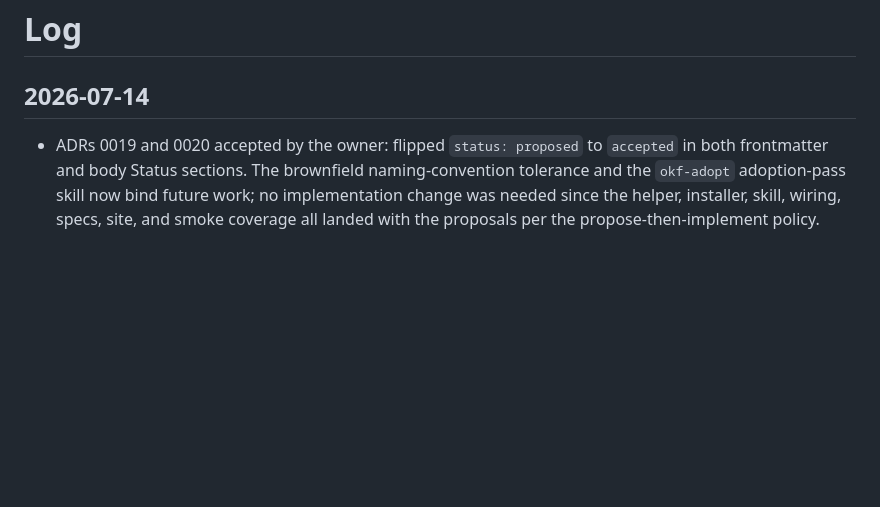
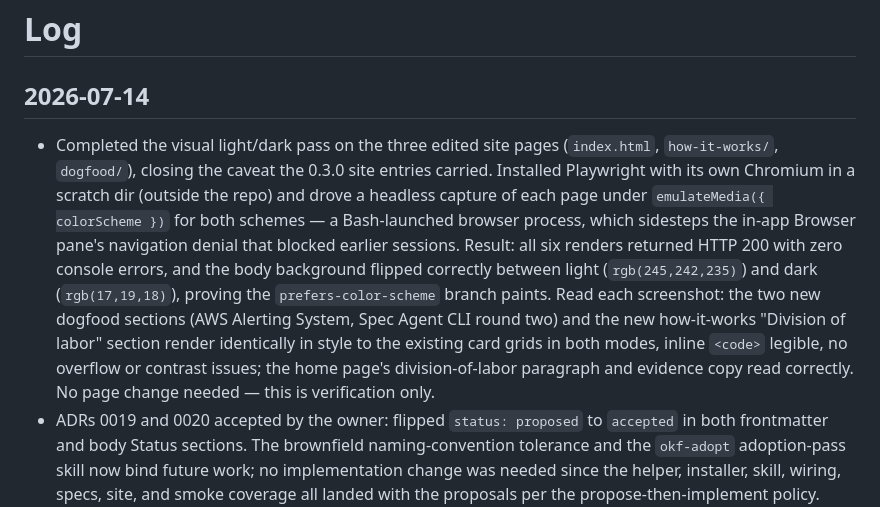
Before and after one commit to lilabrooks/claude-okf-repo-kit, a Markdown page: docs/log.md, the part around the change. Drawn GitHub-style; blank space fills up the shorter version.

Commit message:
Record the completed light/dark visual pass on the 0.3.0 site pages
Verification only, no page change: drove a headless Playwright capture of
index.html, how-it-works/, and dogfood/ under emulateMedia colorScheme for
both schemes. All six renders HTTP 200 with zero console errors; body
background flips correctly between light and dark, confirming the
prefers-color-scheme branch paints. The two new dogfood sections and the new
how-it-works division-of-labor section render consistently in both modes.
Closes the caveat the earlier 0.3.0 site entries carried.

Co-Authored-By: Claude Fable 5 <noreply@anthropic.com>

```diff
--- a/docs/log.md
+++ b/docs/log.md
@@ -2,6 +2,7 @@
 
 ## 2026-07-14
 
+- Completed the visual light/dark pass on the three edited site pages (`index.html`, `how-it-works/`, `dogfood/`), closing the caveat the 0.3.0 site entries carried. Installed Playwright with its own Chromium in a scratch dir (outside the repo) and drove a headless capture of each page under `emulateMedia({ colorScheme })` for both schemes — a Bash-launched browser process, which sidesteps the in-app Browser pane's navigation denial that blocked earlier sessions. Result: all six renders returned HTTP 200 with zero console errors, and the body background flipped correctly between light (`rgb(245,242,235)`) and dark (`rgb(17,19,18)`), proving the `prefers-color-scheme` branch paints. Read each screenshot: the two new dogfood sections (AWS Alerting System, Spec Agent CLI round two) and the new how-it-works "Division of labor" section render identically in style to the existing card grids in both modes, inline `<code>` legible, no overflow or contrast issues; the home page's division-of-labor paragraph and evidence copy read correctly. No page change needed — this is verification only.
 - ADRs 0019 and 0020 accepted by the owner: flipped `status: proposed` to `accepted` in both frontmatter and body Status sections. The brownfield naming-convention tolerance and the `okf-adopt` adoption-pass skill now bind future work; no implementation change was needed since the helper, installer, skill, wiring, specs, site, and smoke coverage all landed with the proposals per the propose-then-implement policy. Confirmed nothing pending against either decision: every consequence item in both ADRs is implemented (0019: the four detection-side moves, `VERSION` 0.3.0, spec updates, smoke cases; 0020: the fifth skill through both installers, verifier, harvest list, eight-entry manifest, playbook one-liner, README/spec/site mentions, smoke assertions), the deferred items (repo-local scaffold templates, migration tooling) are recorded as revisit triggers rather than open work, and `bash scripts/okf pending` reports an empty review inbox. Verified: `make check-docs` for the status flips and `make test` still green.
 
 ## 2026-07-13
```
